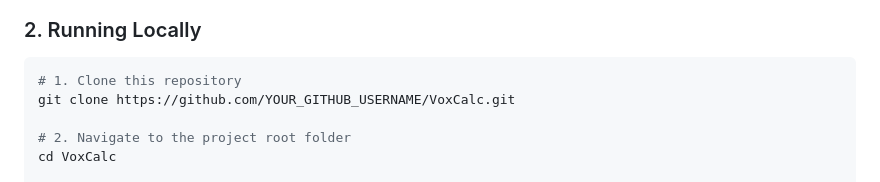
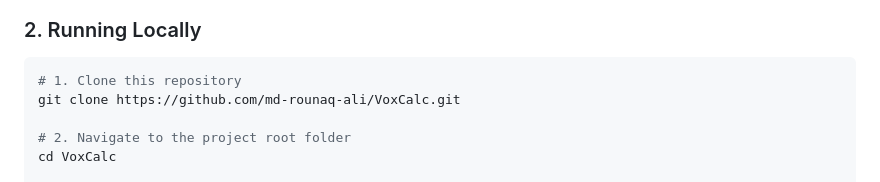
Before and after one commit to md-rounaq-ali/VoxCalc, a Markdown page: README.md, the part around one of its changes. Rendered like a GitHub page.

Commit message:
docs: correct download links with active GitHub username

````diff
--- a/README.md
+++ b/README.md
@@ -134,7 +134,7 @@ lib/
 ### 2. Running Locally
 ```bash
 # 1. Clone this repository
-git clone https://github.com/YOUR_GITHUB_USERNAME/VoxCalc.git
+git clone https://github.com/md-rounaq-ali/VoxCalc.git
 
 # 2. Navigate to the project root folder
 cd VoxCalc
````
Also changed, not shown: other parts of README.md (+6 -6 lines).
